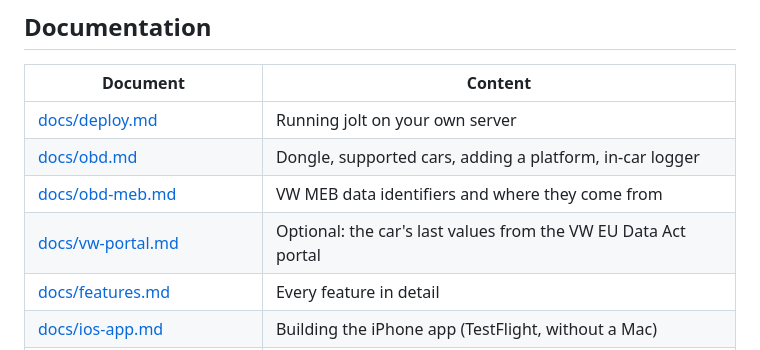
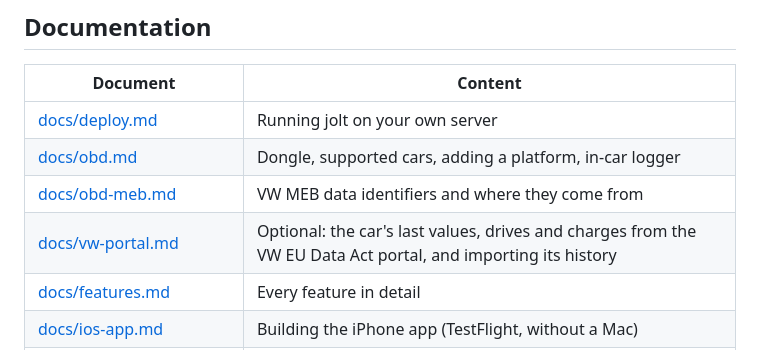
Before and after one commit to Cali1205/jolt, a Markdown page: README.md, the part around the change. GitHub-like rendering.

```diff
--- a/README.md
+++ b/README.md
@@ -101,7 +101,7 @@ A typical first day:
 | [docs/deploy.md](docs/deploy.md) | Running jolt on your own server |
 | [docs/obd.md](docs/obd.md) | Dongle, supported cars, adding a platform, in-car logger |
 | [docs/obd-meb.md](docs/obd-meb.md) | VW MEB data identifiers and where they come from |
-| [docs/vw-portal.md](docs/vw-portal.md) | Optional: the car's last values from the VW EU Data Act portal |
+| [docs/vw-portal.md](docs/vw-portal.md) | Optional: the car's last values, drives and charges from the VW EU Data Act portal, and importing its history |
 | [docs/features.md](docs/features.md) | Every feature in detail |
 | [docs/ios-app.md](docs/ios-app.md) | Building the iPhone app (TestFlight, without a Mac) |
 | [docs/development.md](docs/development.md) | Local setup, checks, code structure, next steps |
```
Also changed, not shown: docs/vw-portal.md (+62 -2 lines).
